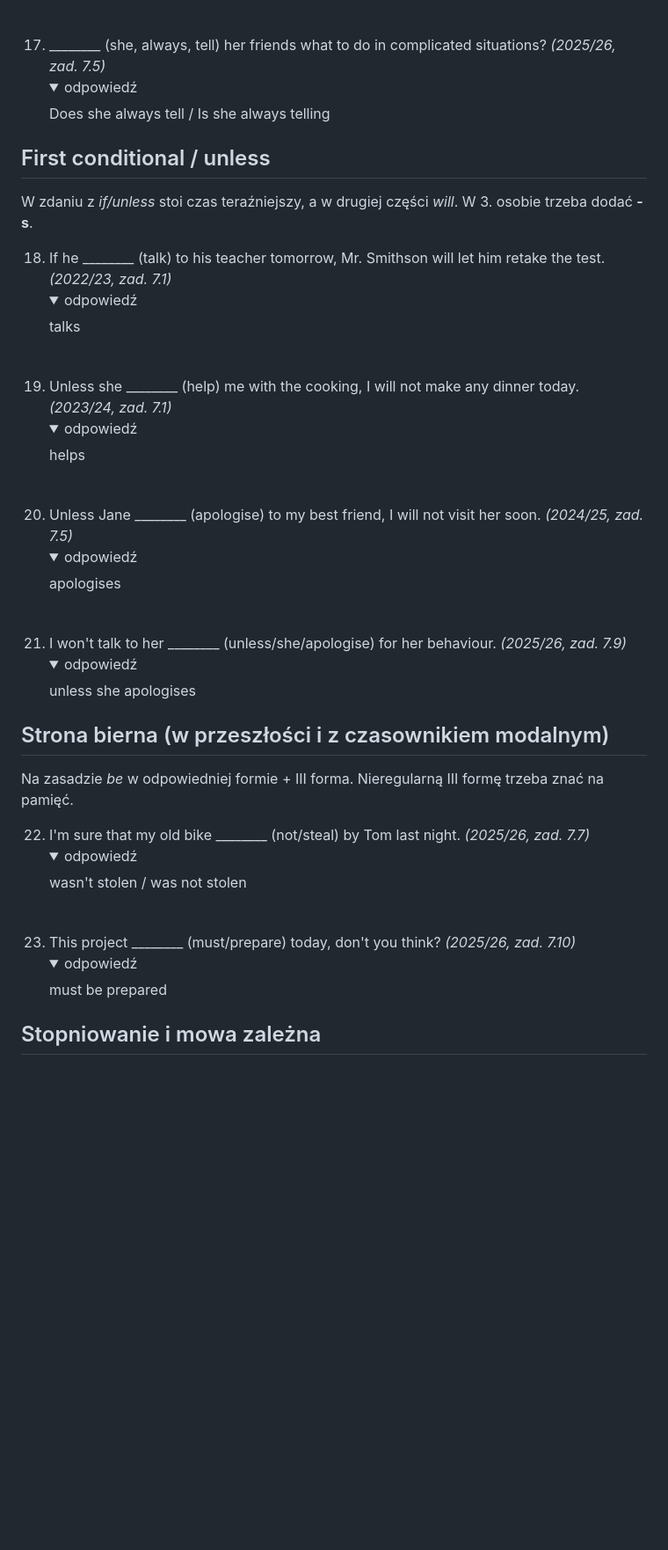
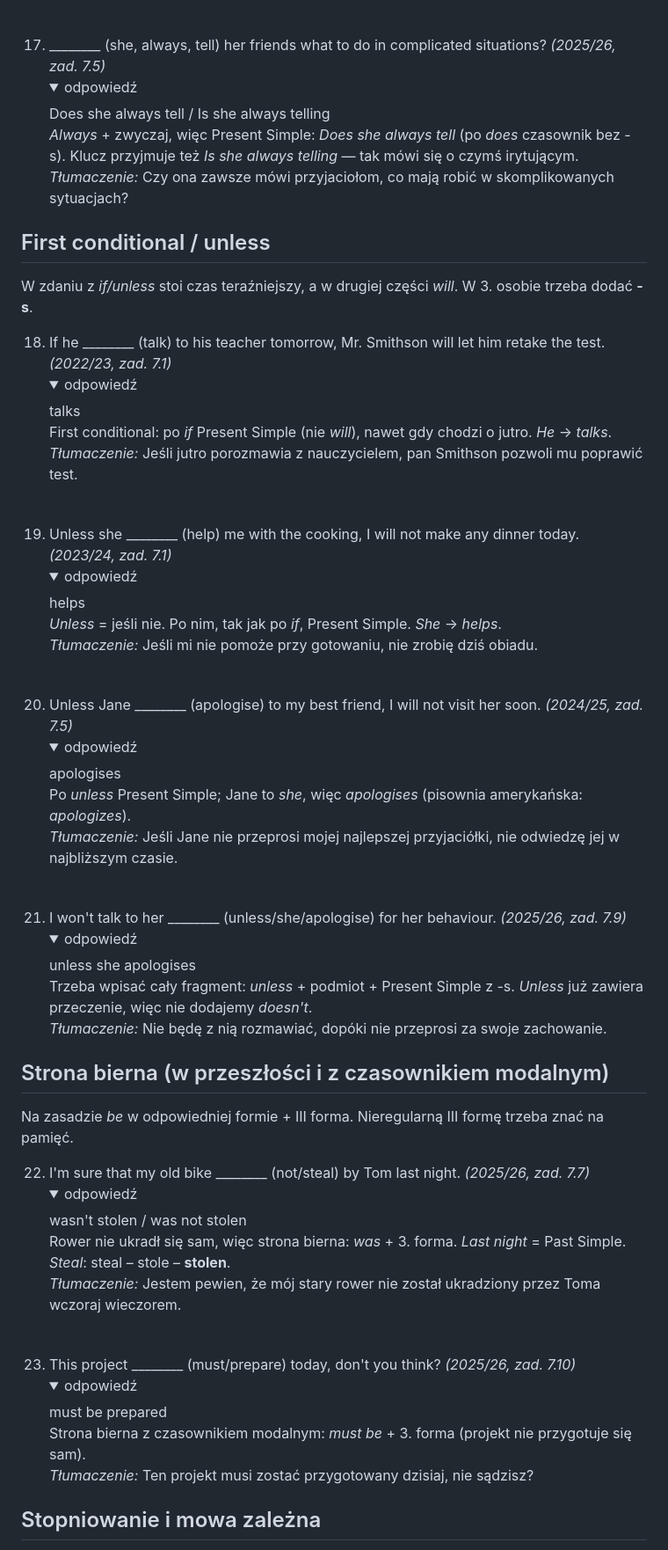
Before and after one commit to prondzyn/materialy-do-nauki-na-konkurs-przedmiotowy-z-angielskiego-kujawsko-pomorskiego-kuratora-oswiaty, a Markdown page: zadania-wg-typu/07-formy-czasownikow-w-nawiasach.md, the part around one of its changes. Shown at 88% size. Drawn GitHub-style; folded sections open; blank space fills up the shorter version.

```diff
--- a/zadania-wg-typu/07-formy-czasownikow-w-nawiasach.md
+++ b/zadania-wg-typu/07-formy-czasownikow-w-nawiasach.md
@@ -82,27 +82,27 @@ Tu trzeba złożyć pytanie w poprawnym szyku: operator, podmiot, przysłówek,
 17. ________ (she, always, tell) her friends what to do in complicated situations? *(2025/26, zad. 7.5)*
-    <details><summary>odpowiedź</summary>Does she always tell / Is she always telling</details>
+    <details><summary>odpowiedź</summary>Does she always tell / Is she always telling<br><i>Always</i> + zwyczaj, więc Present Simple: <i>Does she always tell</i> (po <i>does</i> czasownik bez -s). Klucz przyjmuje też <i>Is she always telling</i> — tak mówi się o czymś irytującym.<br><i>Tłumaczenie:</i> Czy ona zawsze mówi przyjaciołom, co mają robić w skomplikowanych sytuacjach?</details>
 
 ## First conditional / unless
 
 W zdaniu z *if/unless* stoi czas teraźniejszy, a w drugiej części *will*. W 3. osobie trzeba dodać **-s**.
 
 18. If he ________ (talk) to his teacher tomorrow, Mr. Smithson will let him retake the test. *(2022/23, zad. 7.1)*
-    <details><summary>odpowiedź</summary>talks</details><br>
+    <details><summary>odpowiedź</summary>talks<br>First conditional: po <i>if</i> Present Simple (nie <i>will</i>), nawet gdy chodzi o jutro. <i>He</i> → <i>talks</i>.<br><i>Tłumaczenie:</i> Jeśli jutro porozmawia z nauczycielem, pan Smithson pozwoli mu poprawić test.</details><br>
 19. Unless she ________ (help) me with the cooking, I will not make any dinner today. *(2023/24, zad. 7.1)*
-    <details><summary>odpowiedź</summary>helps</details><br>
+    <details><summary>odpowiedź</summary>helps<br><i>Unless</i> = jeśli nie. Po nim, tak jak po <i>if</i>, Present Simple. <i>She</i> → <i>helps</i>.<br><i>Tłumaczenie:</i> Jeśli mi nie pomoże przy gotowaniu, nie zrobię dziś obiadu.</details><br>
 20. Unless Jane ________ (apologise) to my best friend, I will not visit her soon. *(2024/25, zad. 7.5)*
-    <details><summary>odpowiedź</summary>apologises</details><br>
+    <details><summary>odpowiedź</summary>apologises<br>Po <i>unless</i> Present Simple; Jane to <i>she</i>, więc <i>apologises</i> (pisownia amerykańska: <i>apologizes</i>).<br><i>Tłumaczenie:</i> Jeśli Jane nie przeprosi mojej najlepszej przyjaciółki, nie odwiedzę jej w najbliższym czasie.</details><br>
 21. I won't talk to her ________ (unless/she/apologise) for her behaviour. *(2025/26, zad. 7.9)*
-    <details><summary>odpowiedź</summary>unless she apologises</details>
+    <details><summary>odpowiedź</summary>unless she apologises<br>Trzeba wpisać cały fragment: <i>unless</i> + podmiot + Present Simple z -s. <i>Unless</i> już zawiera przeczenie, więc nie dodajemy <i>doesn't</i>.<br><i>Tłumaczenie:</i> Nie będę z nią rozmawiać, dopóki nie przeprosi za swoje zachowanie.</details>
 
 ## Strona bierna (w przeszłości i z czasownikiem modalnym)
 
 Na zasadzie *be* w odpowiedniej formie + III forma. Nieregularną III formę trzeba znać na pamięć.
 
 22. I'm sure that my old bike ________ (not/steal) by Tom last night. *(2025/26, zad. 7.7)*
-    <details><summary>odpowiedź</summary>wasn't stolen / was not stolen</details><br>
+    <details><summary>odpowiedź</summary>wasn't stolen / was not stolen<br>Rower nie ukradł się sam, więc strona bierna: <i>was</i> + 3. forma. <i>Last night</i> = Past Simple. <i>Steal</i>: steal – stole – <b>stolen</b>.<br><i>Tłumaczenie:</i> Jestem pewien, że mój stary rower nie został ukradziony przez Toma wczoraj wieczorem.</details><br>
 23. This project ________ (must/prepare) today, don't you think? *(2025/26, zad. 7.10)*
-    <details><summary>odpowiedź</summary>must be prepared</details>
+    <details><summary>odpowiedź</summary>must be prepared<br>Strona bierna z czasownikiem modalnym: <i>must be</i> + 3. forma (projekt nie przygotuje się sam).<br><i>Tłumaczenie:</i> Ten projekt musi zostać przygotowany dzisiaj, nie sądzisz?</details>
 
 ## Stopniowanie i mowa zależna
 
```
Also changed, not shown: other parts of zadania-wg-typu/07-formy-czasownikow-w-nawiasach.md (+18 -18 lines).
